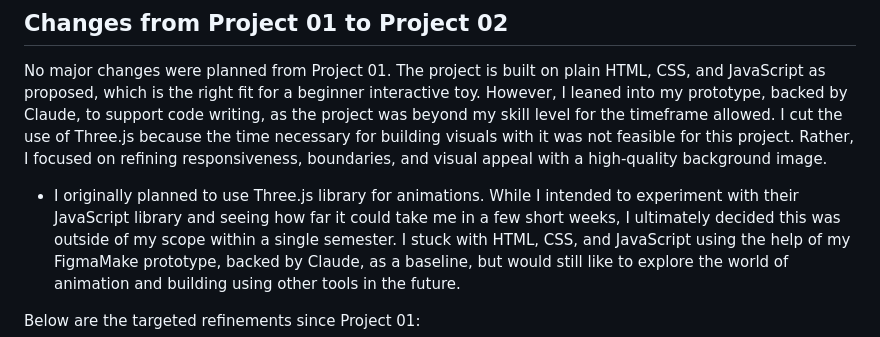
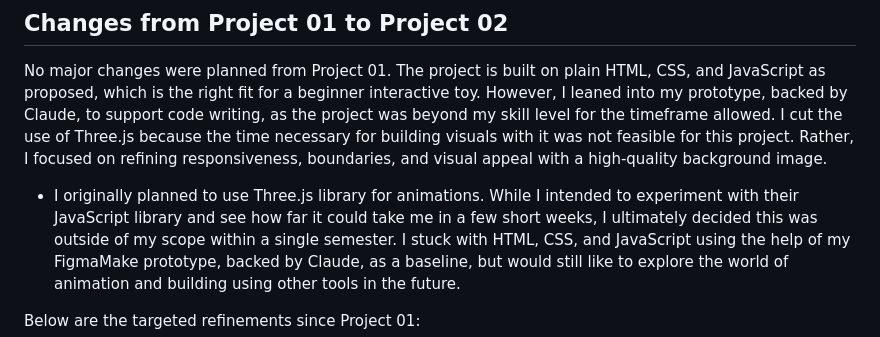
Before and after one commit to kierusse/Luna-and-Arlo, a Markdown page: README.md, the part around the change. Drawn GitHub-style.

Commit message:
Update README.md
corrected for grammar

```diff
--- a/README.md
+++ b/README.md
@@ -83,7 +83,7 @@ View my project: (https://kierusse.github.io/Luna-and-Arlo/)
 No major changes were planned from Project 01. The project is built on plain HTML, CSS, and JavaScript as proposed, which is the right fit for a beginner interactive toy. However, I leaned into my prototype, backed by Claude, to support code writing, as the project was beyond my skill level for the timeframe allowed. I cut the use of Three.js because the time necessary for building visuals with it was not feasible for this project. Rather, I focused on refining responsiveness, boundaries, and visual appeal with a high-quality background image.
 
 * I originally planned to use Three.js library for animations. While I intended to
-experiment with their JavaScript library and seeing how far it could take me in a
+experiment with their JavaScript library and see how far it could take me in a
 few short weeks, I ultimately decided this was outside of my scope within a single semester.
 I stuck with HTML, CSS, and JavaScript using the help of my FigmaMake prototype, backed by Claude, as a baseline,
 but would still like to explore the world of animation and building using other tools in the future.
```
